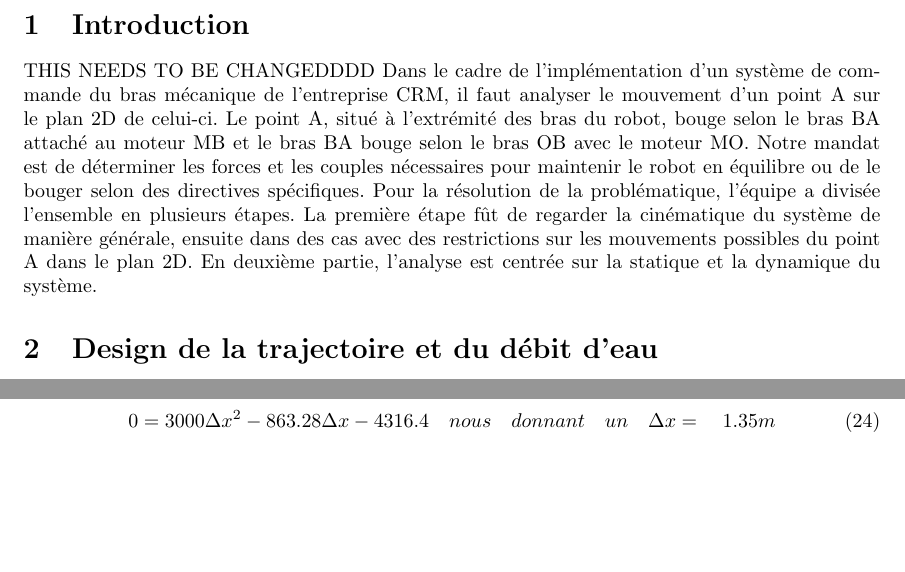
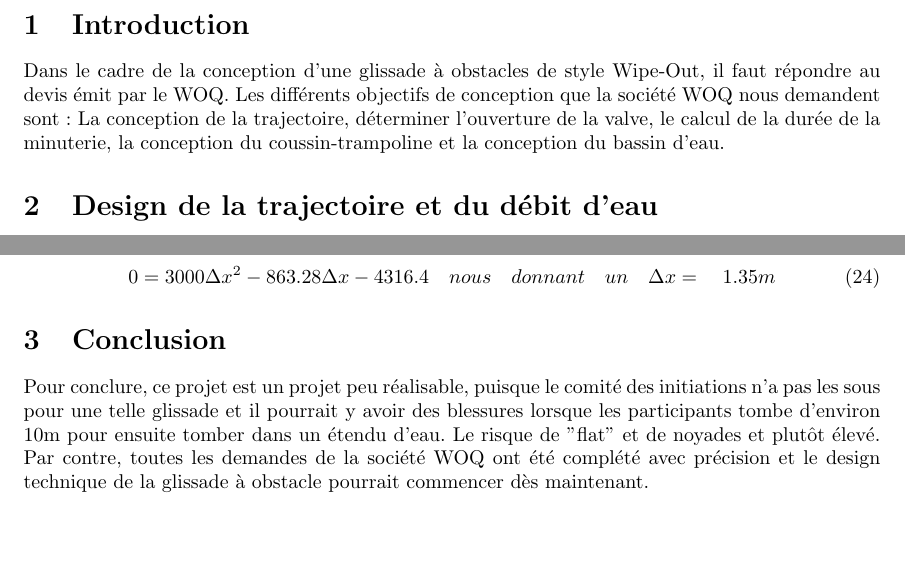
Before and after one commit to pgarneau/s4_app2, a LaTeX document (rapport/rapport_s4_app1.tex): two parts of pages 3 and 6 of 6, joined at a grey line, cut so that both start at the same text. Compiled offline with pdfLaTeX.

Commit message:
Added Intro and Conclu

```diff
--- a/rapport/rapport_s4_app1.tex
+++ b/rapport/rapport_s4_app1.tex
@@ -40,8 +40,7 @@
 
 \newpage
 \section{Introduction}
-THIS NEEDS TO BE CHANGEDDDD
-Dans le cadre de l'implémentation d'un système de commande du bras mécanique de l'entreprise CRM, il faut analyser le mouvement d'un point A sur le plan 2D de celui-ci. Le point A, situé à l'extrémité des bras du robot, bouge selon le bras BA attaché au moteur MB et le bras BA bouge selon le bras OB avec le moteur MO. Notre mandat est de déterminer les forces et les couples nécessaires pour maintenir le robot en équilibre ou de le bouger selon des directives spécifiques. Pour la résolution de la problématique, l'équipe a divisée l'ensemble en plusieurs étapes. La première étape fût de regarder la cinématique du système de manière générale, ensuite dans des cas avec des restrictions sur les mouvements possibles du point A dans le plan 2D. En deuxième partie, l'analyse est centrée sur la statique et la dynamique du système.
+Dans le cadre de la conception d'une glissade à obstacles de style Wipe-Out, il faut répondre au devis émit par le WOQ. Les différents objectifs de conception que la société WOQ nous demandent sont: La conception de la trajectoire, déterminer l'ouverture de la valve, le calcul de la durée de la minuterie, la conception du coussin-trampoline et la conception du bassin d'eau.
 
 \section{Design de la trajectoire et du débit d'eau}
 \subsection{Hauteur de $y_f$ et coefficients du polynôme d'interpolation de la trajectoire}
@@ -191,4 +190,6 @@ par la suite, on intègre chaque côté de l'équation. Comme le coté gauche es
  \begin{equation}
  0 = 3000\Delta x^2 - 863.28 \Delta x - 4316.4 \quad nous\quad  donnant\quad  un\quad  \Delta x=\quad 1.35m
  \end{equation}
+\section{Conclusion}
+Pour conclure, ce projet est un projet peu réalisable, puisque le comité des initiations n'a pas les sous pour une telle glissade et il pourrait y avoir des blessures lorsque les participants tombe d'environ 10m pour ensuite tomber dans un étendu d'eau. Le risque de "flat" et de noyades et plutôt élevé. Par contre, toutes les demandes de la société WOQ ont été complété avec précision et le design technique de la glissade à obstacle pourrait commencer dès maintenant.
 \end{document}
```
Also changed, not shown: rapport/rapport_s4_app1.pdf.
